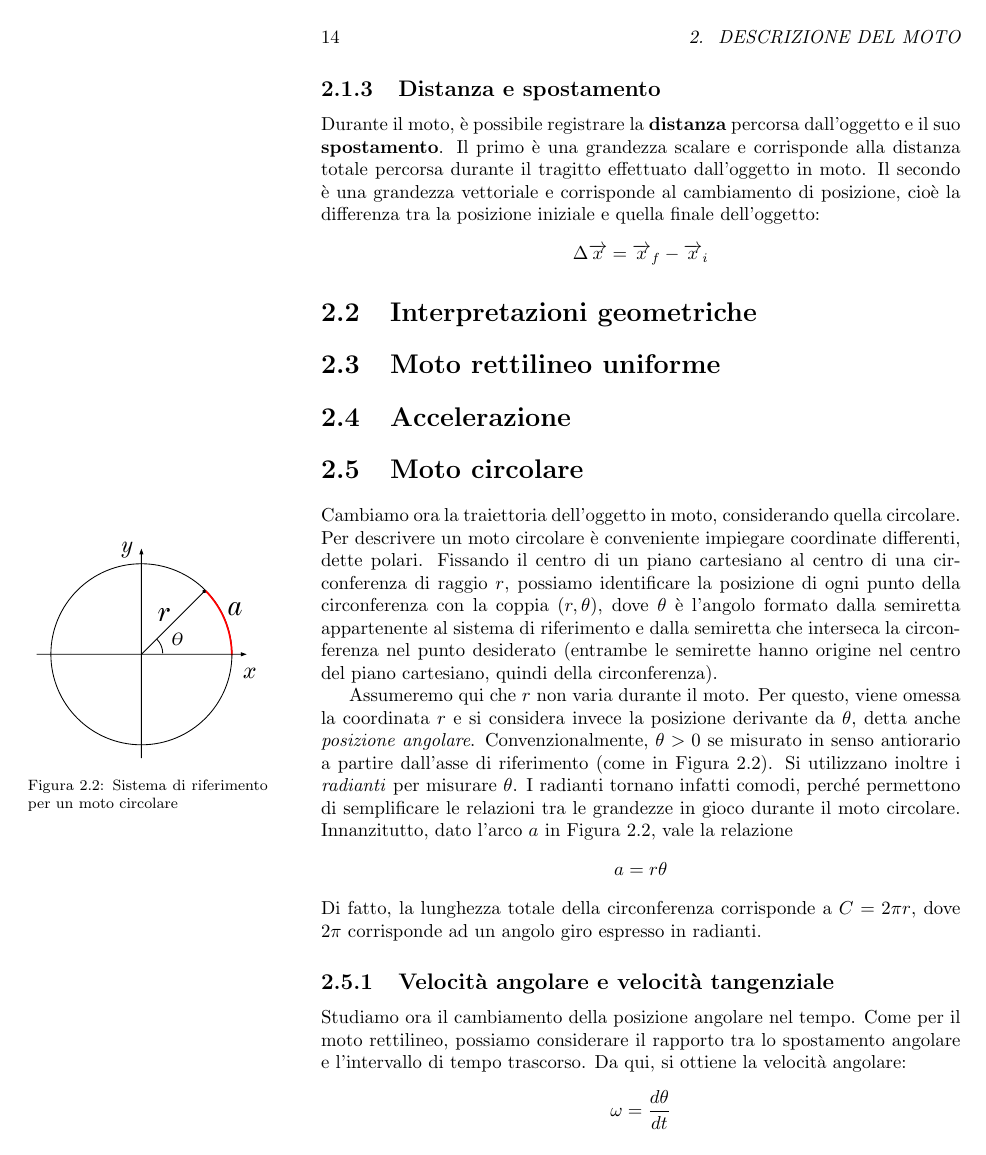
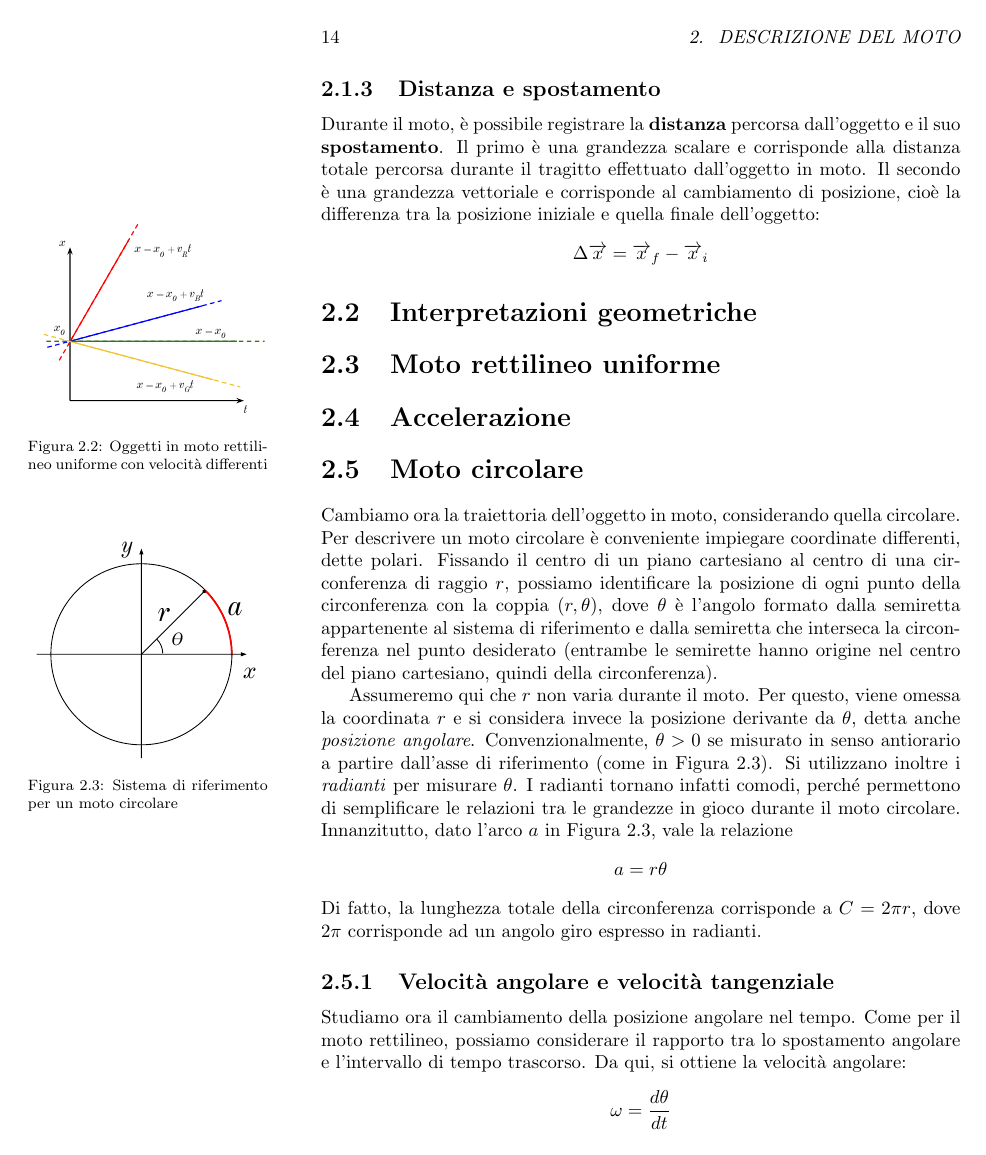
Before and after one commit to zenosaltt/phy, a LaTeX book (src/main_phy.tex, which reads src/chps/01_moto/01_moto.tex): page 14 of 31. Compiled offline with pdfLaTeX.

Commit message:
modifiche

```diff
--- a/src/chps/01_moto/01_moto.tex
+++ b/src/chps/01_moto/01_moto.tex
@@ -66,6 +66,11 @@ cioè la differenza tra la posizione iniziale e quella finale dell'oggetto:
 
 \section{Interpretazioni geometriche}
 
+\begin{marginfigure}
+    \centering
+    \includegraphics[width = \marginparwidth]{figures/velocita.pdf}
+    \caption{Oggetti in moto rettilineo uniforme con velocità differenti}
+\end{marginfigure}
 
 
 \section{Moto rettilineo uniforme}
```
Also changed, not shown: src/figures/velocita.pdf, src/main_phy.pdf.
